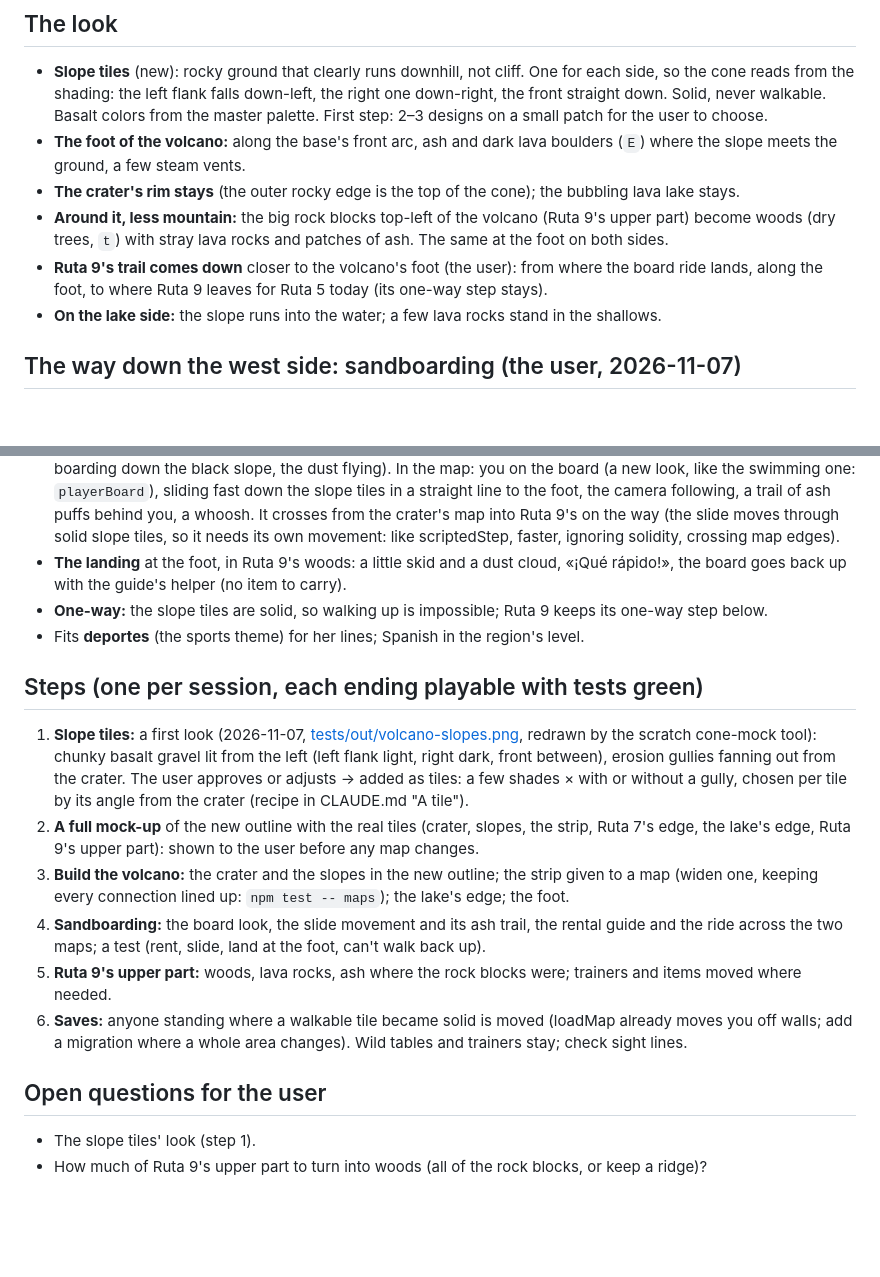
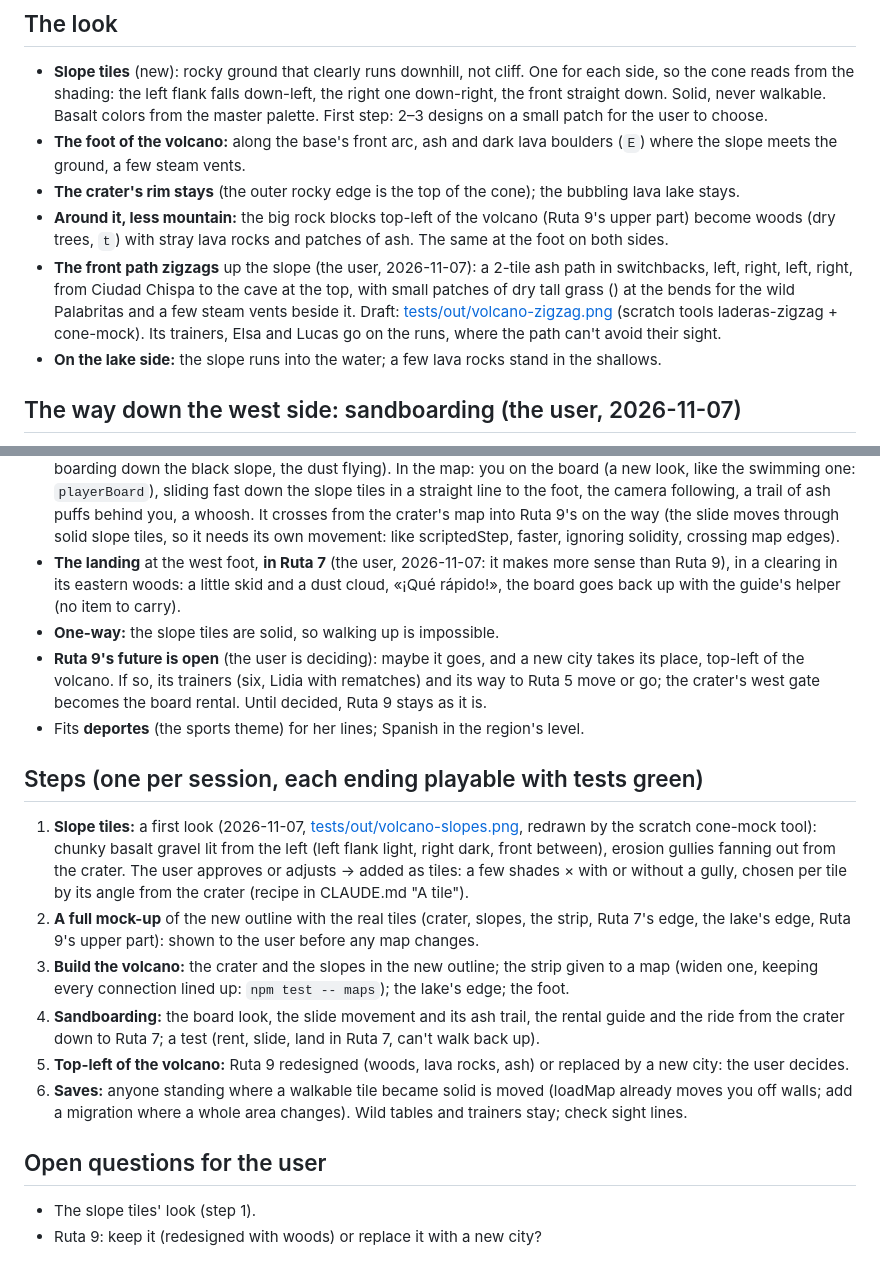
Before and after one commit to erikssonjoakim12/palabritas, a Markdown page: plans/volcano.md, 2 parts joined by grey strips. GitHub-like rendering; blank space fills up the shorter version.

Commit message:
Volcano plan: the front path zigzags up the slope; the board ride lands in Ruta 7; Ruta 9's future open (maybe a city)
Co-Authored-By: Claude Opus 5.5 <noreply@anthropic.com>

```diff
--- a/plans/volcano.md
+++ b/plans/volcano.md
@@ -24,8 +24,11 @@ to no map. The lake (`lago`) touches the volcano's east side.
 - **The crater's rim stays** (the outer rocky edge is the top of the cone); the bubbling lava lake stays.
 - **Around it, less mountain:** the big rock blocks top-left of the volcano (Ruta 9's upper part) become woods (dry
   trees, `t`) with stray lava rocks and patches of ash. The same at the foot on both sides.
-- **Ruta 9's trail comes down** closer to the volcano's foot (the user): from where the board ride lands, along the
-  foot, to where Ruta 9 leaves for Ruta 5 today (its one-way step stays).
+- **The front path zigzags** up the slope (the user, 2026-11-07): a 2-tile ash path in switchbacks, left, right, left,
+  right, from Ciudad Chispa to the cave at the top, with small patches of dry tall grass () at the bends for the
+  wild Palabritas and a few steam vents beside it. Draft: [tests/out/volcano-zigzag.png](../tests/out/volcano-zigzag.png)
+  (scratch tools laderas-zigzag + cone-mock). Its trainers, Elsa and Lucas go on the runs, where the path can't avoid
+  their sight.
 - **On the lake side:** the slope runs into the water; a few lava rocks stand in the shallows.
 
 ## The way down the west side: sandboarding (the user, 2026-11-07)
@@ -43,9 +46,13 @@ Ciudad Chispa, as now.
   following, a trail of ash puffs behind you, a whoosh. It crosses from the crater's map into Ruta 9's on the way
   (the slide moves through solid slope tiles, so it needs its own movement: like scriptedStep, faster, ignoring
   solidity, crossing map edges).
-- **The landing** at the foot, in Ruta 9's woods: a little skid and a dust cloud, «¡Qué rápido!», the board goes back
+- **The landing** at the west foot, **in Ruta 7** (the user, 2026-11-07: it makes more sense than Ruta 9), in a clearing
+  in its eastern woods: a little skid and a dust cloud, «¡Qué rápido!», the board goes back
   up with the guide's helper (no item to carry).
-- **One-way:** the slope tiles are solid, so walking up is impossible; Ruta 9 keeps its one-way step below.
+- **One-way:** the slope tiles are solid, so walking up is impossible.
+- **Ruta 9's future is open** (the user is deciding): maybe it goes, and a new city takes its place, top-left of the
+  volcano. If so, its trainers (six, Lidia with rematches) and its way to Ruta 5 move or go; the crater's west gate
+  becomes the board rental. Until decided, Ruta 9 stays as it is.
 - Fits **deportes** (the sports theme) for her lines; Spanish in the region's level.
 
 ## Steps (one per session, each ending playable with tests green)
@@ -58,13 +65,13 @@ Ciudad Chispa, as now.
    edge, Ruta 9's upper part): shown to the user before any map changes.
 3. **Build the volcano:** the crater and the slopes in the new outline; the strip given to a map (widen one, keeping
    every connection lined up: `npm test -- maps`); the lake's edge; the foot.
-4. **Sandboarding:** the board look, the slide movement and its ash trail, the rental guide and the ride across the
-   two maps; a test (rent, slide, land at the foot, can't walk back up).
-5. **Ruta 9's upper part:** woods, lava rocks, ash where the rock blocks were; trainers and items moved where needed.
+4. **Sandboarding:** the board look, the slide movement and its ash trail, the rental guide and the ride from the crater
+   down to Ruta 7; a test (rent, slide, land in Ruta 7, can't walk back up).
+5. **Top-left of the volcano:** Ruta 9 redesigned (woods, lava rocks, ash) or replaced by a new city: the user decides.
 6. **Saves:** anyone standing where a walkable tile became solid is moved (loadMap already moves you off walls; add
    a migration where a whole area changes). Wild tables and trainers stay; check sight lines.
 
 ## Open questions for the user
 
 - The slope tiles' look (step 1).
-- How much of Ruta 9's upper part to turn into woods (all of the rock blocks, or keep a ridge)?
+- Ruta 9: keep it (redesigned with woods) or replace it with a new city?
```
